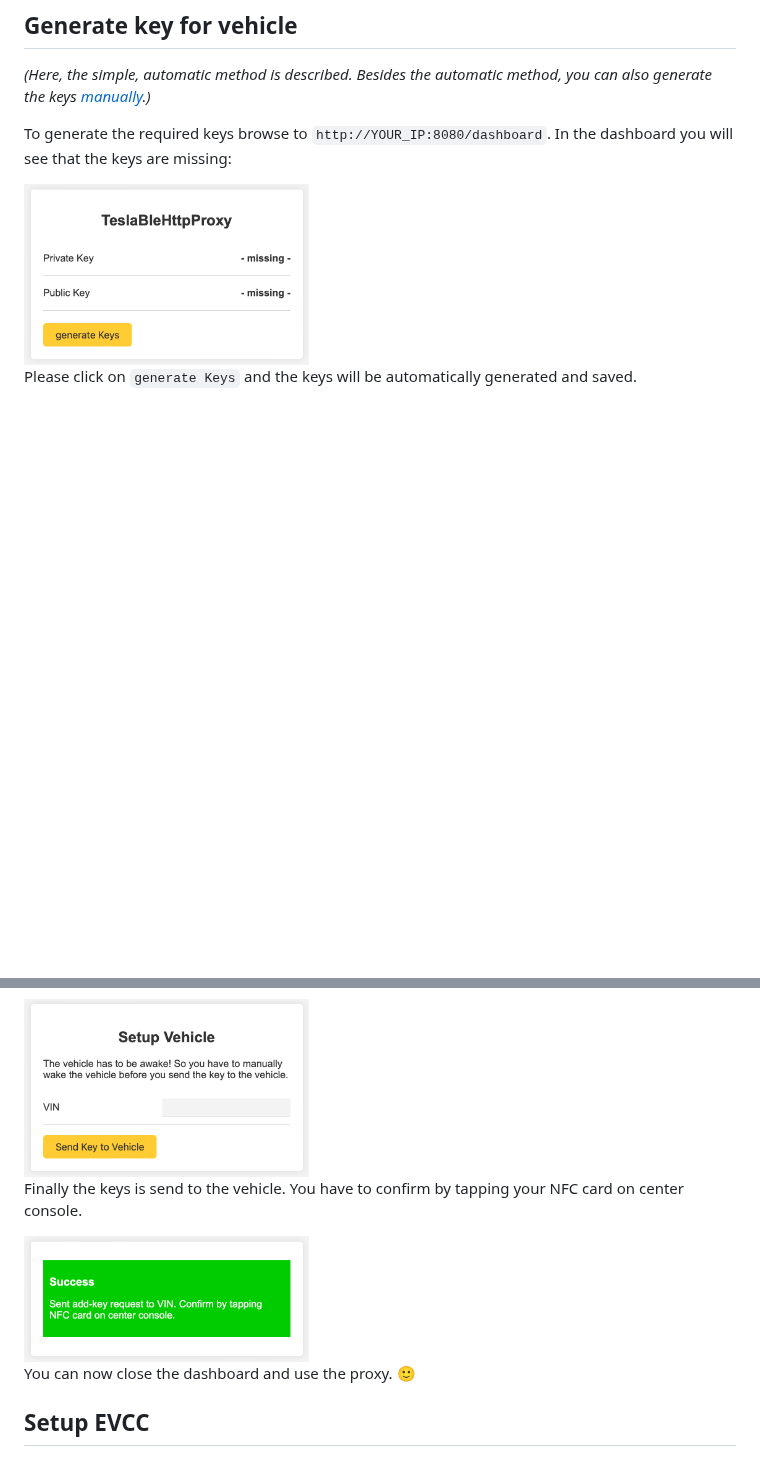
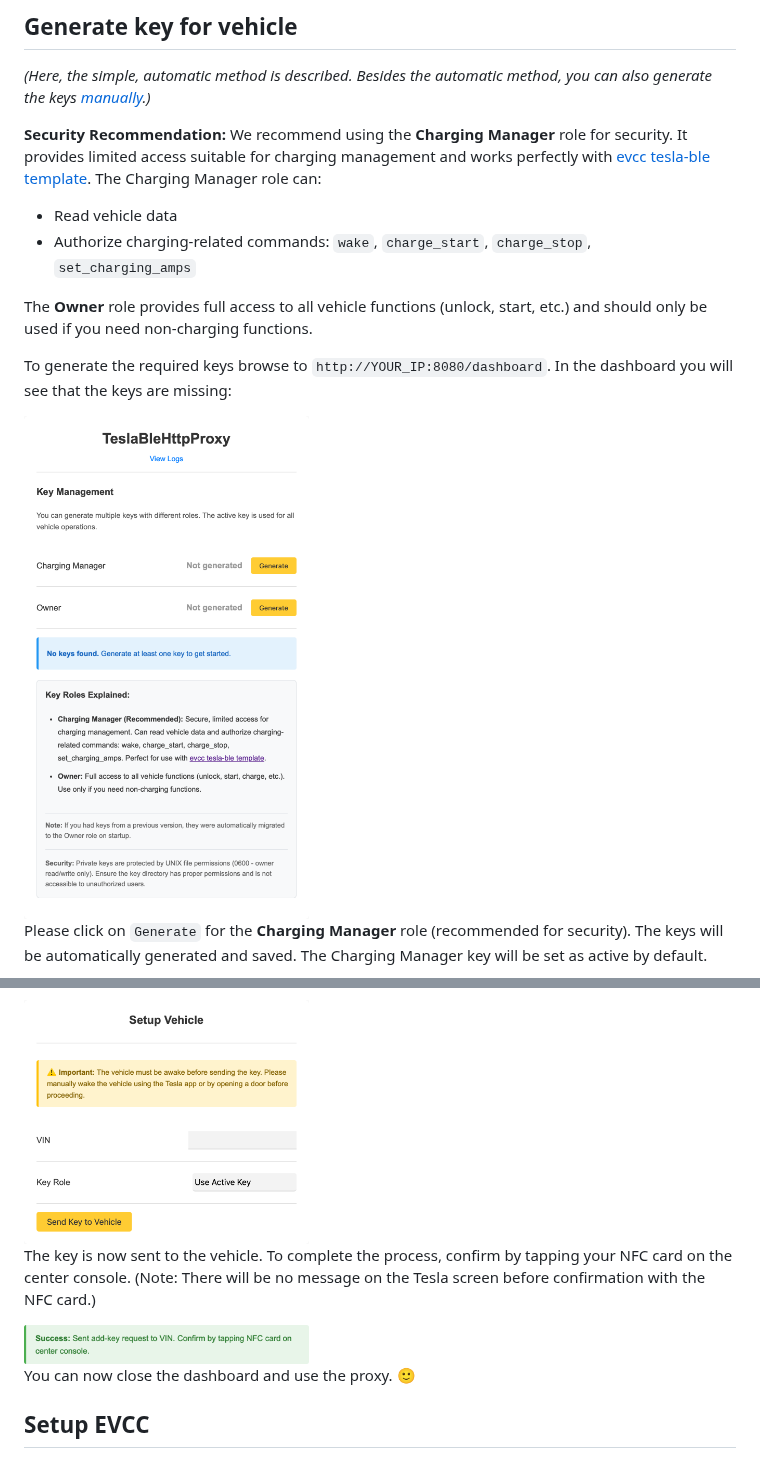
Before and after one commit to wimaha/TeslaBleHttpProxy, a Markdown page: README.md, 2 parts joined by grey strips. GitHub-like rendering; pictures changed too: docs/proxy1.png, docs/proxy3.png, docs/proxy6.png; blank space fills up the shorter version.

Commit message:
Update docs with security recommendations and new screenshots
Added security guidance for using the Charging Manager role in README and installation docs. Updated dashboard images.

```diff
--- a/README.md
+++ b/README.md
@@ -67,9 +67,15 @@ Note that you can optionally set environment variables to override the default b
 
 *(Here, the simple, automatic method is described. Besides the automatic method, you can also generate the keys [manually](docs/manually_gen_key.md).)*
 
+**Security Recommendation:** We recommend using the **Charging Manager** role for security. It provides limited access suitable for charging management and works perfectly with [evcc tesla-ble template](https://docs.evcc.io/docs/devices/vehicles#tesla-ble). The Charging Manager role can:
+- Read vehicle data
+- Authorize charging-related commands: `wake`, `charge_start`, `charge_stop`, `set_charging_amps`
+
+The **Owner** role provides full access to all vehicle functions (unlock, start, etc.) and should only be used if you need non-charging functions.
+
 To generate the required keys browse to `http://YOUR_IP:8080/dashboard`. In the dashboard you will see that the keys are missing:
 
-<img src="docs/proxy1.png" alt="Picture of the Dashboard with missing keys." width="40%" height="40%">
+<img src="docs/proxy1.png" alt="Picture of the Dashboard with missing keys." width="40%" height="40%" style="box-shadow: 0 0 10px rgba(0, 0, 0, 0.1); margin-bottom: 10px;">
 
-Please click on `generate Keys` and the keys will be automatically generated and saved.
+Please click on `Generate` for the **Charging Manager** role (recommended for security). The keys will be automatically generated and saved. The Charging Manager key will be set as active by default.
 
@@ -77,9 +84,9 @@ Please click on `generate Keys` and the keys will be automatically generated and
 
 After that please enter your VIN under `Setup Vehicle`. Before you proceed make sure your vehicle is awake! So you have to manually wake the vehicle before you send the key to the vehicle.
 
-<img src="docs/proxy3.png" alt="Picture of Setup Vehicle Part of the Dashboard." width="40%" height="40%">
+<img src="docs/proxy3.png" alt="Picture of Setup Vehicle Part of the Dashboard." width="40%" height="40%" style="box-shadow: 0 0 10px rgba(0, 0, 0, 0.1); margin-bottom: 10px;">
 
-Finally the keys is send to the vehicle. You have to confirm by tapping your NFC card on center console.
+The key is now sent to the vehicle. To complete the process, confirm by tapping your NFC card on the center console. (Note: There will be no message on the Tesla screen before confirmation with the NFC card.)
 
 <img src="docs/proxy6.png" alt="Picture of success message sent add-key request." width="40%" height="40%">
 
```
Also changed, not shown: other parts of README.md (+2 -1 lines), docs/installation.md (+12 -5 lines), docs/proxy2.png, docs/proxy2b.png (added), docs/proxy7.png (deleted).
